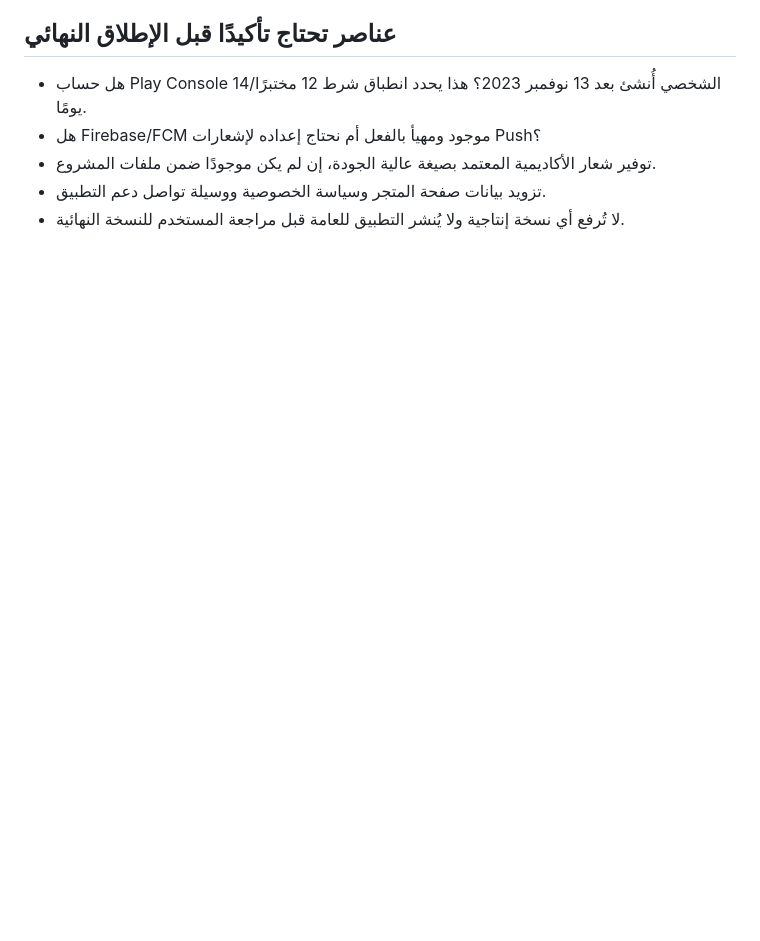
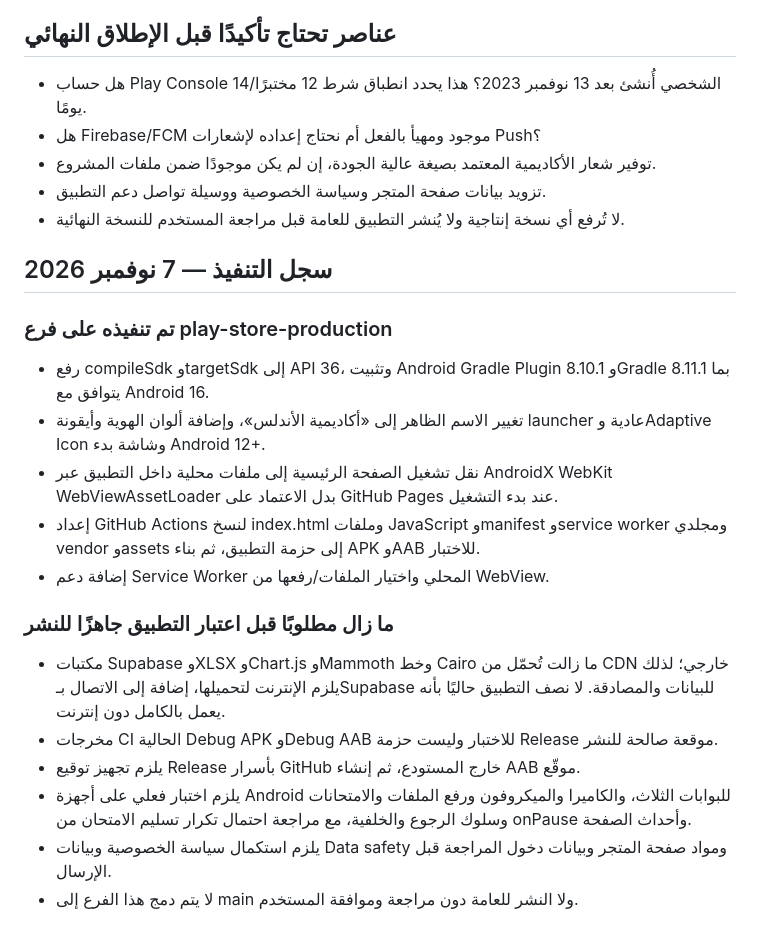
Before and after one commit to andalusacademy/andalusacademy.github.io, a Markdown page: ANDROID_PLAY_STORE_ROADMAP.md, the part around the change. GitHub-like rendering; blank space fills up the shorter version.

Commit message:
docs(android): record Play Store implementation progress and remaining gates

```diff
--- a/ANDROID_PLAY_STORE_ROADMAP.md
+++ b/ANDROID_PLAY_STORE_ROADMAP.md
@@ -89,3 +89,21 @@
 - توفير شعار الأكاديمية المعتمد بصيغة عالية الجودة، إن لم يكن موجودًا ضمن ملفات المشروع.
 - تزويد بيانات صفحة المتجر وسياسة الخصوصية ووسيلة تواصل دعم التطبيق.
 - لا تُرفع أي نسخة إنتاجية ولا يُنشر التطبيق للعامة قبل مراجعة المستخدم للنسخة النهائية.
+
+
+## سجل التنفيذ — 7 نوفمبر 2026
+
+### تم تنفيذه على فرع play-store-production
+- رفع compileSdk وtargetSdk إلى API 36، وتثبيت Android Gradle Plugin 8.10.1 وGradle 8.11.1 بما يتوافق مع Android 16.
+- تغيير الاسم الظاهر إلى «أكاديمية الأندلس»، وإضافة ألوان الهوية وأيقونة launcher عادية وAdaptive Icon وشاشة بدء Android 12+.
+- نقل تشغيل الصفحة الرئيسية إلى ملفات محلية داخل التطبيق عبر AndroidX WebKit WebViewAssetLoader بدل الاعتماد على GitHub Pages عند بدء التشغيل.
+- إعداد GitHub Actions لنسخ index.html وملفات JavaScript وmanifest وservice worker ومجلدي vendor وassets إلى حزمة التطبيق، ثم بناء APK وAAB للاختبار.
+- إضافة دعم Service Worker المحلي واختيار الملفات/رفعها من WebView.
+
+### ما زال مطلوبًا قبل اعتبار التطبيق جاهزًا للنشر
+- مكتبات Supabase وXLSX وChart.js وMammoth وخط Cairo ما زالت تُحمّل من CDN خارجي؛ لذلك يلزم الإنترنت لتحميلها، إضافة إلى الاتصال بـSupabase للبيانات والمصادقة. لا نصف التطبيق حاليًا بأنه يعمل بالكامل دون إنترنت.
+- مخرجات CI الحالية Debug APK وDebug AAB للاختبار وليست حزمة Release موقعة صالحة للنشر.
+- يلزم تجهيز توقيع Release بأسرار GitHub خارج المستودع، ثم إنشاء AAB موقّع.
+- يلزم اختبار فعلي على أجهزة Android للبوابات الثلاث، والكاميرا والميكروفون ورفع الملفات والامتحانات وسلوك الرجوع والخلفية، مع مراجعة احتمال تكرار تسليم الامتحان من onPause وأحداث الصفحة.
+- يلزم استكمال سياسة الخصوصية وبيانات Data safety ومواد صفحة المتجر وبيانات دخول المراجعة قبل الإرسال.
+- لا يتم دمج هذا الفرع إلى main ولا النشر للعامة دون مراجعة وموافقة المستخدم.
```
